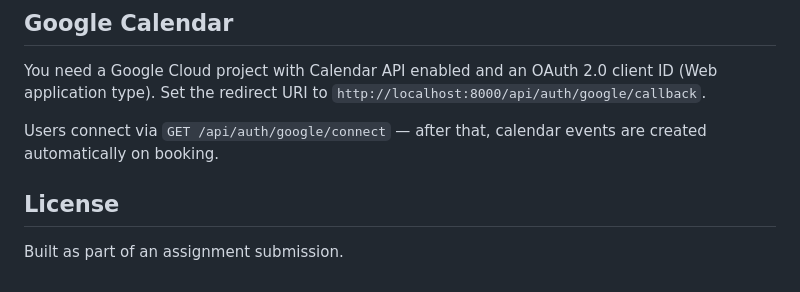
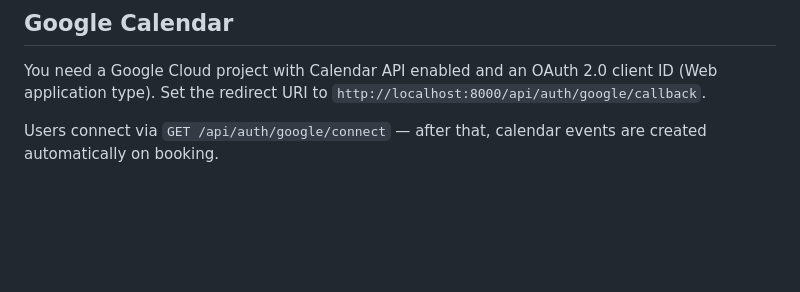
Before and after one commit to tanishkagupta-19/unthinkable-assignment, a Markdown page: README.md, the part around the change. GitHub-like rendering; blank space fills up the shorter version.

```diff
--- a/README.md
+++ b/README.md
@@ -118,7 +118,3 @@ alembic upgrade head
 You need a Google Cloud project with Calendar API enabled and an OAuth 2.0 client ID (Web application type). Set the redirect URI to `http://localhost:8000/api/auth/google/callback`.
 
 Users connect via `GET /api/auth/google/connect` — after that, calendar events are created automatically on booking.
-
-## License
-
-Built as part of an assignment submission.
```
